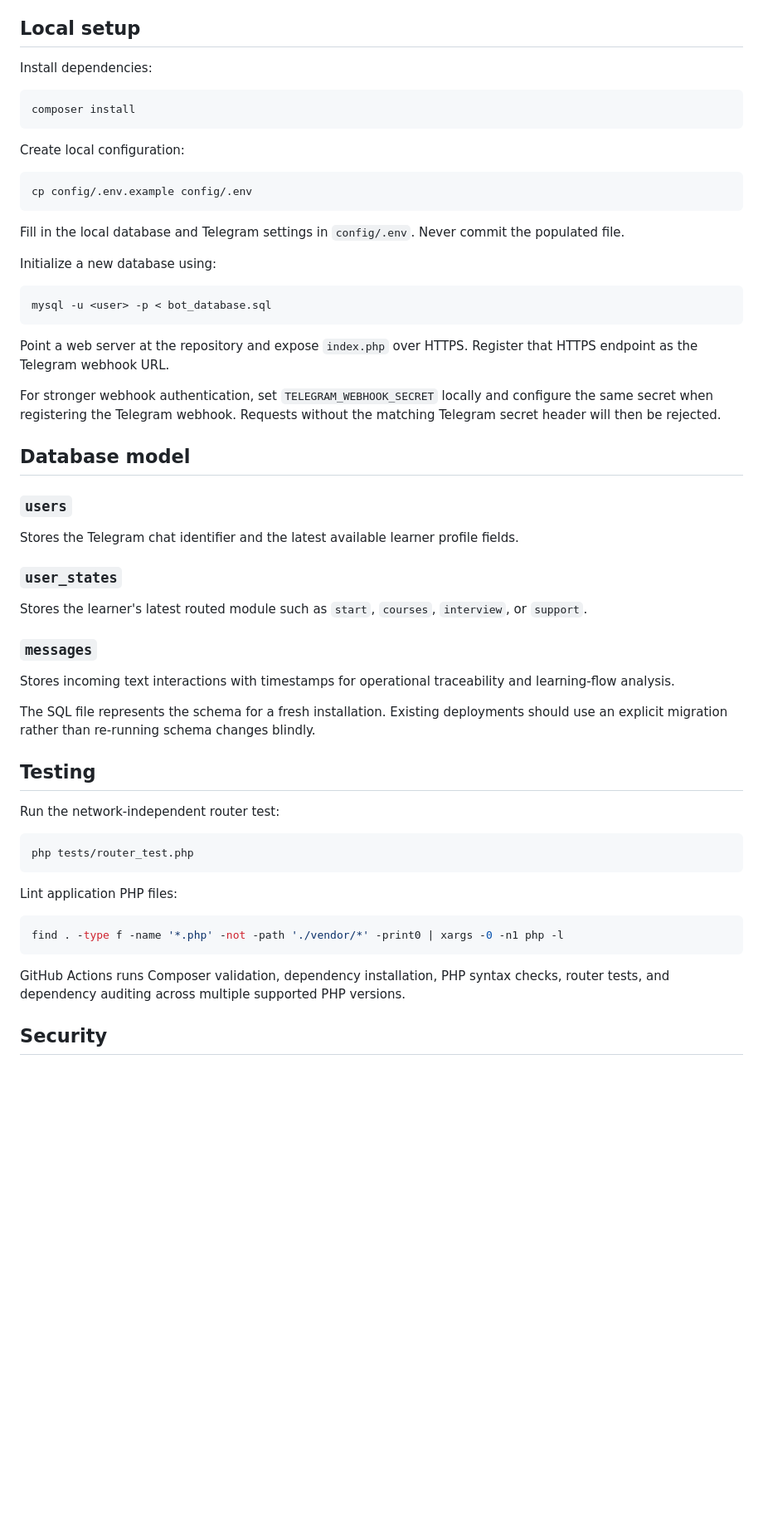
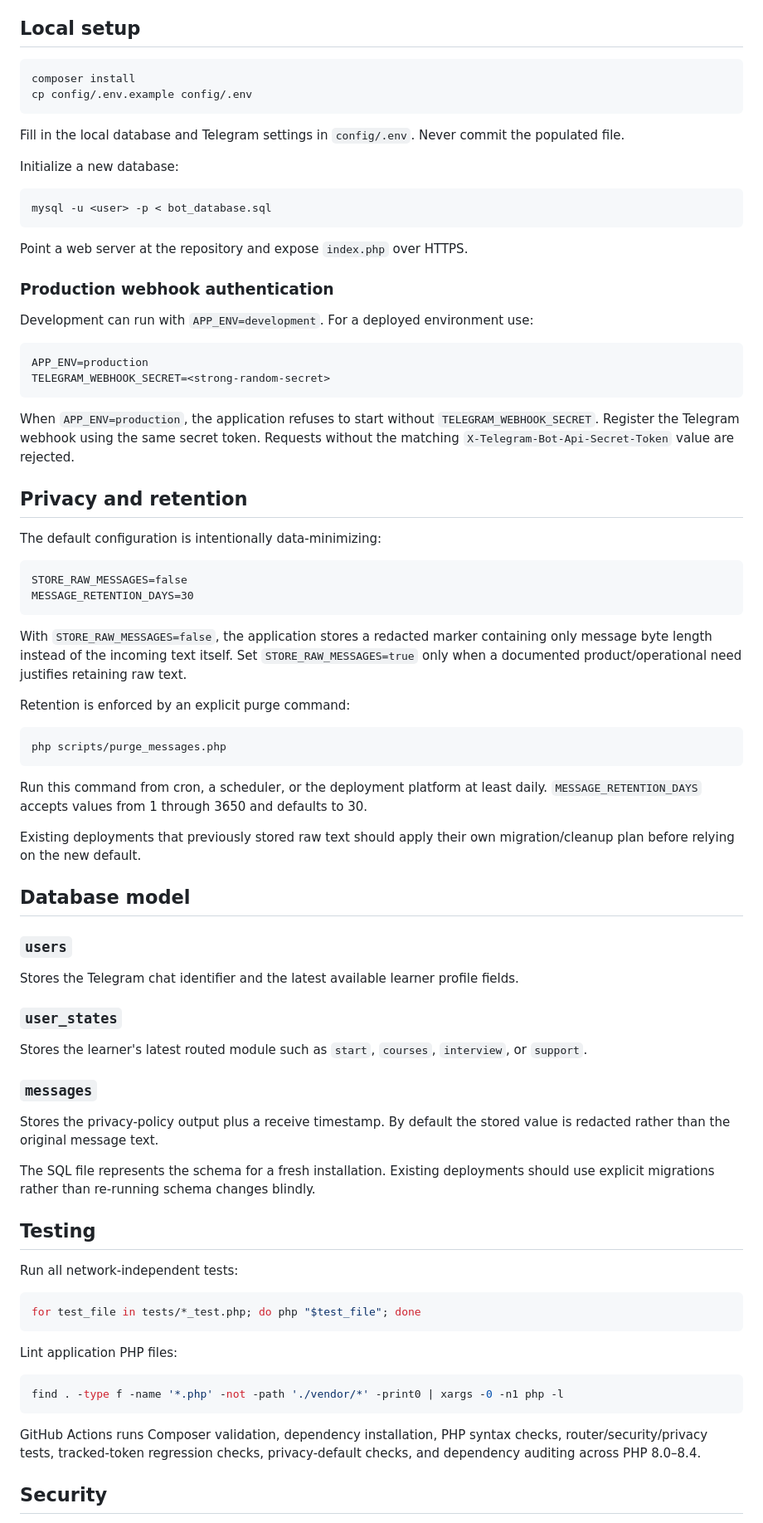
Before and after one commit to AlirezaBelal/conversational-learning-system, a Markdown page: README.md, the part around one of its changes. Shown at 83% size. Rendered like a GitHub page; blank space fills up the shorter version.

````diff
--- a/README.md
+++ b/README.md
@@ -89,29 +92,52 @@ Telegram deep links are also supported for `courses`, `interview`, and `support`
 
 ## Local setup
 
-Install dependencies:
-
 ```bash
 composer install
-```
-
-Create local configuration:
-
-```bash
 cp config/.env.example config/.env
 ```
 
 Fill in the local database and Telegram settings in `config/.env`. Never commit the populated file.
 
-Initialize a new database using:
+Initialize a new database:
 
 ```bash
 mysql -u <user> -p < bot_database.sql
 ```
 
-Point a web server at the repository and expose `index.php` over HTTPS. Register that HTTPS endpoint as the Telegram webhook URL.
+Point a web server at the repository and expose `index.php` over HTTPS.
 
-For stronger webhook authentication, set `TELEGRAM_WEBHOOK_SECRET` locally and configure the same secret when registering the Telegram webhook. Requests without the matching Telegram secret header will then be rejected.
+### Production webhook authentication
+
+Development can run with `APP_ENV=development`. For a deployed environment use:
+
+```text
+APP_ENV=production
+TELEGRAM_WEBHOOK_SECRET=<strong-random-secret>
+```
+
+When `APP_ENV=production`, the application refuses to start without `TELEGRAM_WEBHOOK_SECRET`. Register the Telegram webhook using the same secret token. Requests without the matching `X-Telegram-Bot-Api-Secret-Token` value are rejected.
+
+## Privacy and retention
+
+The default configuration is intentionally data-minimizing:
+
+```text
+STORE_RAW_MESSAGES=false
+MESSAGE_RETENTION_DAYS=30
+```
+
+With `STORE_RAW_MESSAGES=false`, the application stores a redacted marker containing only message byte length instead of the incoming text itself. Set `STORE_RAW_MESSAGES=true` only when a documented product/operational need justifies retaining raw text.
+
+Retention is enforced by an explicit purge command:
+
+```bash
+php scripts/purge_messages.php
+```
+
+Run this command from cron, a scheduler, or the deployment platform at least daily. `MESSAGE_RETENTION_DAYS` accepts values from 1 through 3650 and defaults to 30.
+
+Existing deployments that previously stored raw text should apply their own migration/cleanup plan before relying on the new default.
 
 ## Database model
 
@@ -122,16 +148,16 @@ Stores the Telegram chat identifier and the latest available learner profile fie
 Stores the learner's latest routed module such as `start`, `courses`, `interview`, or `support`.
 
 ### `messages`
-Stores incoming text interactions with timestamps for operational traceability and learning-flow analysis.
+Stores the privacy-policy output plus a receive timestamp. By default the stored value is redacted rather than the original message text.
 
-The SQL file represents the schema for a fresh installation. Existing deployments should use an explicit migration rather than re-running schema changes blindly.
+The SQL file represents the schema for a fresh installation. Existing deployments should use explicit migrations rather than re-running schema changes blindly.
 
 ## Testing
 
-Run the network-independent router test:
+Run all network-independent tests:
 
 ```bash
-php tests/router_test.php
+for test_file in tests/*_test.php; do php "$test_file"; done
 ```
 
 Lint application PHP files:
@@ -140,7 +166,7 @@ Lint application PHP files:
 find . -type f -name '*.php' -not -path './vendor/*' -print0 | xargs -0 -n1 php -l
 ```
 
-GitHub Actions runs Composer validation, dependency installation, PHP syntax checks, router tests, and dependency auditing across multiple supported PHP versions.
+GitHub Actions runs Composer validation, dependency installation, PHP syntax checks, router/security/privacy tests, tracked-token regression checks, privacy-default checks, and dependency auditing across PHP 8.0–8.4.
 
 ## Security
 
````
Also changed, not shown: other parts of README.md (+24 -21 lines).
